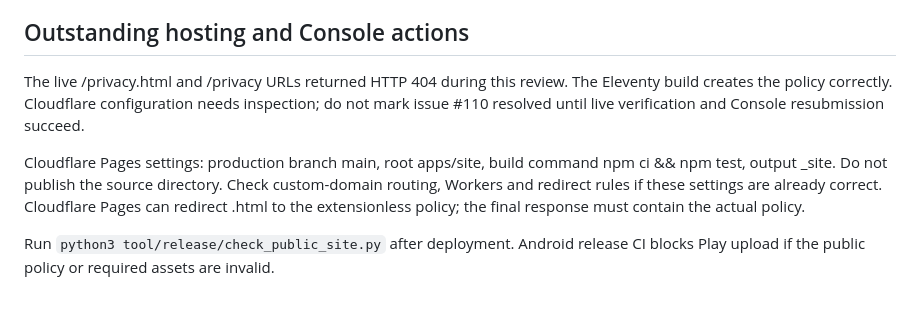
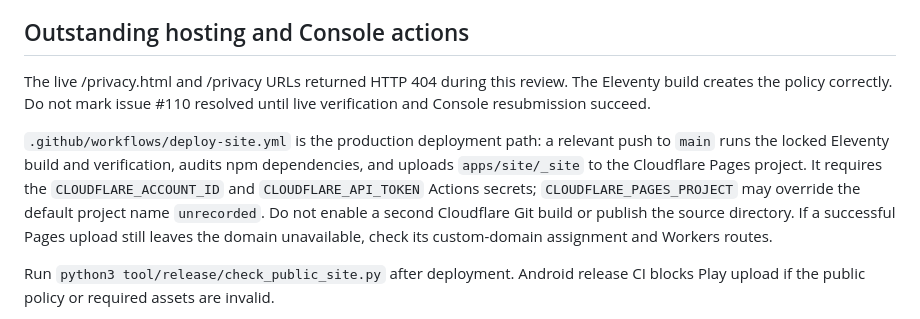
Before and after one commit to meldusadm-coder/Unrecorded, a Markdown page: docs/play-compliance.md, the part around the change. GitHub-like rendering.

Commit message:
docs(site): document GitHub-managed Cloudflare deploys

```diff
--- a/docs/play-compliance.md
+++ b/docs/play-compliance.md
@@ -12,9 +12,9 @@ Version prepared: 0.9.5+21. This is a technical review, not confirmation of Play
 
 ## Outstanding hosting and Console actions
 
-The live /privacy.html and /privacy URLs returned HTTP 404 during this review. The Eleventy build creates the policy correctly. Cloudflare configuration needs inspection; do not mark issue #110 resolved until live verification and Console resubmission succeed.
+The live /privacy.html and /privacy URLs returned HTTP 404 during this review. The Eleventy build creates the policy correctly. Do not mark issue #110 resolved until live verification and Console resubmission succeed.
 
-Cloudflare Pages settings: production branch main, root apps/site, build command npm ci && npm test, output _site. Do not publish the source directory. Check custom-domain routing, Workers and redirect rules if these settings are already correct. Cloudflare Pages can redirect .html to the extensionless policy; the final response must contain the actual policy.
+`.github/workflows/deploy-site.yml` is the production deployment path: a relevant push to `main` runs the locked Eleventy build and verification, audits npm dependencies, and uploads `apps/site/_site` to the Cloudflare Pages project. It requires the `CLOUDFLARE_ACCOUNT_ID` and `CLOUDFLARE_API_TOKEN` Actions secrets; `CLOUDFLARE_PAGES_PROJECT` may override the default project name `unrecorded`. Do not enable a second Cloudflare Git build or publish the source directory. If a successful Pages upload still leaves the domain unavailable, check its custom-domain assignment and Workers routes.
 
 Run `python3 tool/release/check_public_site.py` after deployment. Android release CI blocks Play upload if the public policy or required assets are invalid.
 
```
